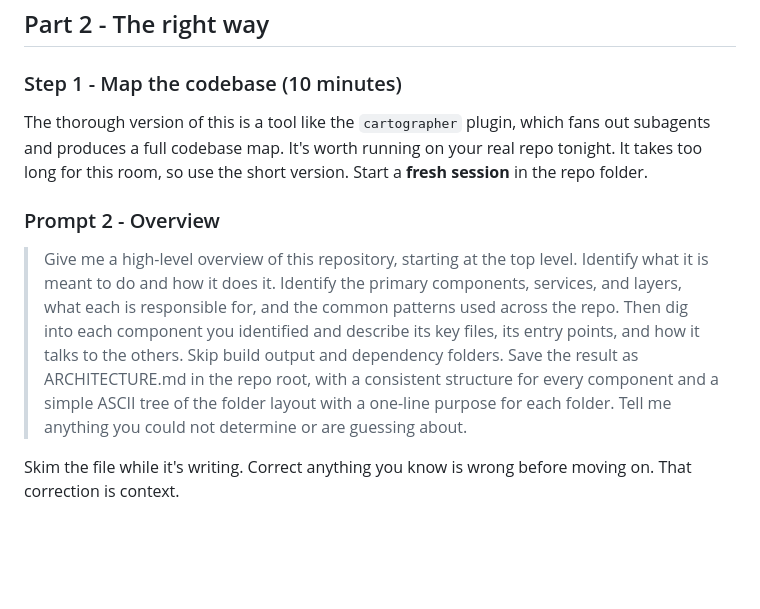
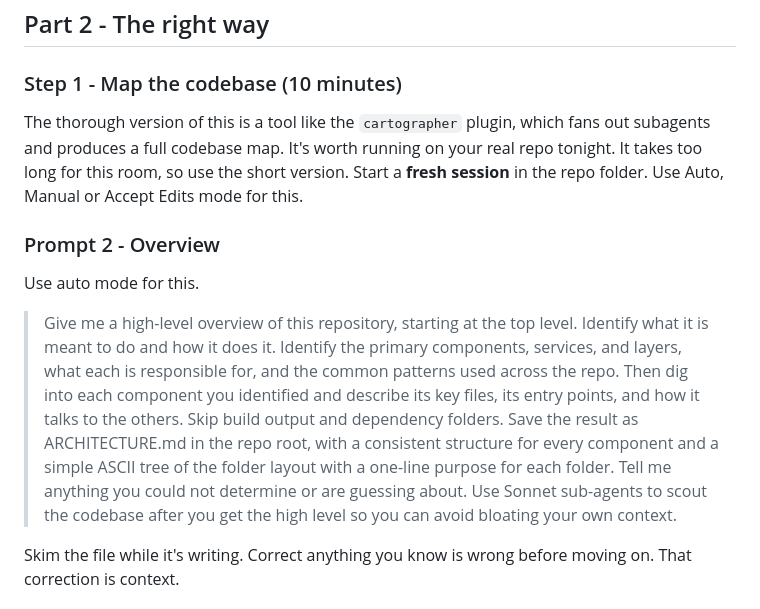
Before and after one commit to LeadingEDJE/AI-Training-Class, a Markdown page: projects/3-Brownfield/Project3.md, the part around the change. Drawn GitHub-style; blank space fills up the shorter version.

Commit message:
tweak: a few edits

```diff
--- a/projects/3-Brownfield/Project3.md
+++ b/projects/3-Brownfield/Project3.md
@@ -52,11 +52,13 @@ git stash push -m "wrong-way attempt"
 
 ### Step 1 - Map the codebase (10 minutes)
 
-The thorough version of this is a tool like the `cartographer` plugin, which fans out subagents and produces a full codebase map. It's worth running on your real repo tonight. It takes too long for this room, so use the short version. Start a **fresh session** in the repo folder.
+The thorough version of this is a tool like the `cartographer` plugin, which fans out subagents and produces a full codebase map. It's worth running on your real repo tonight. It takes too long for this room, so use the short version. Start a **fresh session** in the repo folder.  Use Auto, Manual or Accept Edits mode for this.
 
 ### Prompt 2 - Overview
 
-> Give me a high-level overview of this repository, starting at the top level. Identify what it is meant to do and how it does it. Identify the primary components, services, and layers, what each is responsible for, and the common patterns used across the repo. Then dig into each component you identified and describe its key files, its entry points, and how it talks to the others. Skip build output and dependency folders. Save the result as ARCHITECTURE.md in the repo root, with a consistent structure for every component and a simple ASCII tree of the folder layout with a one-line purpose for each folder. Tell me anything you could not determine or are guessing about.
+Use auto mode for this.
+
+> Give me a high-level overview of this repository, starting at the top level. Identify what it is meant to do and how it does it. Identify the primary components, services, and layers, what each is responsible for, and the common patterns used across the repo. Then dig into each component you identified and describe its key files, its entry points, and how it talks to the others. Skip build output and dependency folders. Save the result as ARCHITECTURE.md in the repo root, with a consistent structure for every component and a simple ASCII tree of the folder layout with a one-line purpose for each folder. Tell me anything you could not determine or are guessing about.  Use Sonnet sub-agents to scout the codebase after you get the high level so you can avoid bloating your own context.
 
 Skim the file while it's writing. Correct anything you know is wrong before moving on. That correction is context.
 
```
